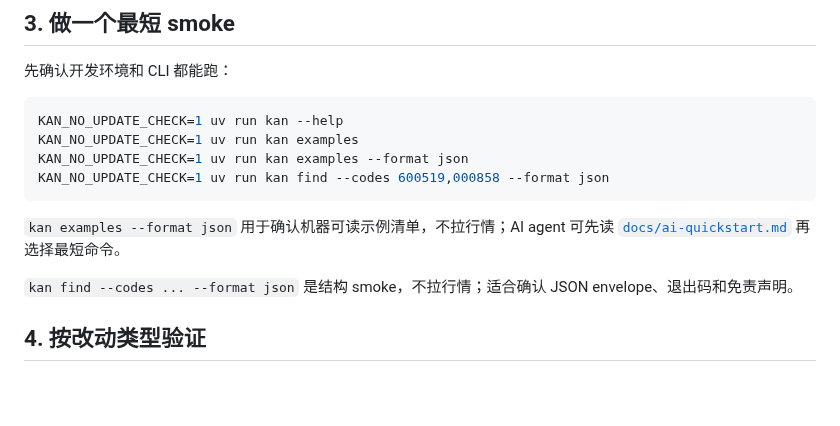
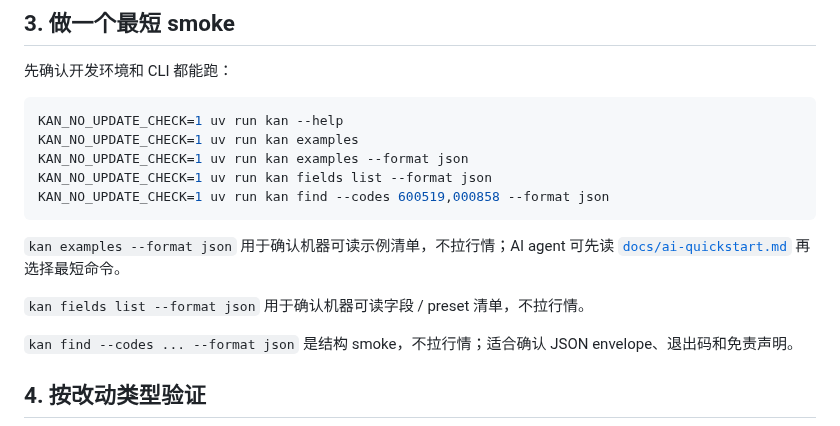
Before and after one commit to piklen/manmankan, a Markdown page: docs/contributor-quickstart.md, the part around the change. GitHub-like rendering; blank space fills up the shorter version.

Commit message:
docs: add contributor fields json smoke (#180)

````diff
--- a/docs/contributor-quickstart.md
+++ b/docs/contributor-quickstart.md
@@ -43,10 +43,13 @@ git config core.hooksPath .githooks
 KAN_NO_UPDATE_CHECK=1 uv run kan --help
 KAN_NO_UPDATE_CHECK=1 uv run kan examples
 KAN_NO_UPDATE_CHECK=1 uv run kan examples --format json
+KAN_NO_UPDATE_CHECK=1 uv run kan fields list --format json
 KAN_NO_UPDATE_CHECK=1 uv run kan find --codes 600519,000858 --format json
 ```
 
 `kan examples --format json` 用于确认机器可读示例清单，不拉行情；AI agent 可先读 [`docs/ai-quickstart.md`](ai-quickstart.md#1-安装和发现) 再选择最短命令。
+
+`kan fields list --format json` 用于确认机器可读字段 / preset 清单，不拉行情。
 
 `kan find --codes ... --format json` 是结构 smoke，不拉行情；适合确认 JSON envelope、退出码和免责声明。
 
````
